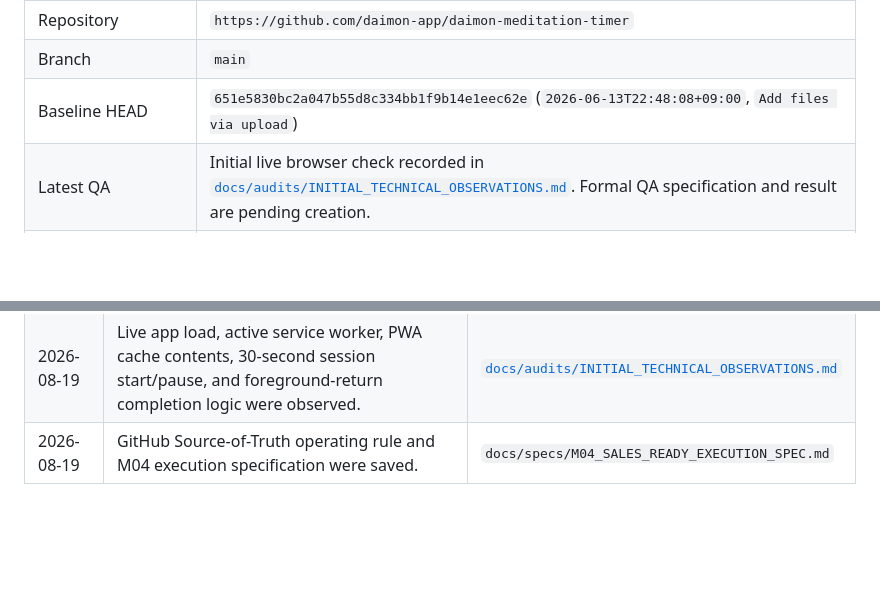
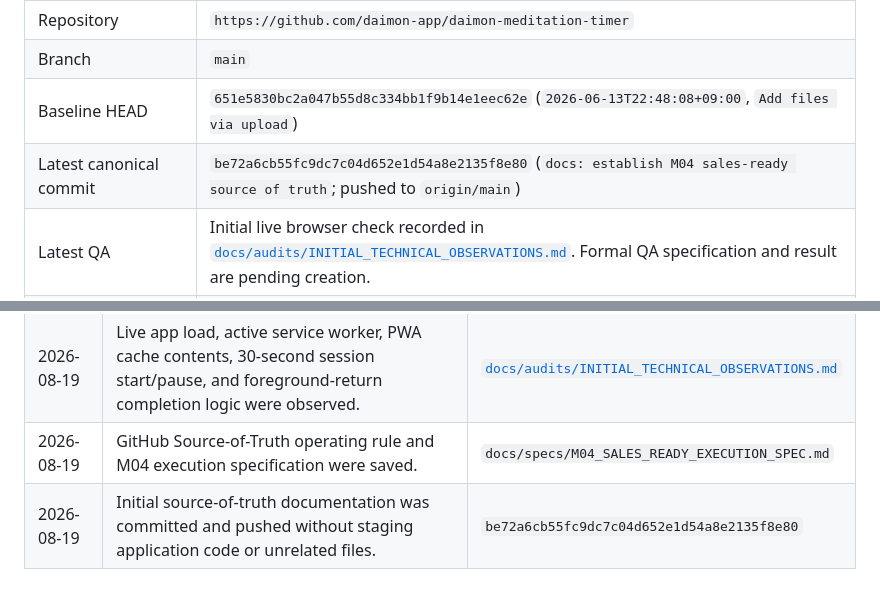
Before and after one commit to daimon-app/daimon-meditation-timer, a Markdown page: MASTER.md, 2 parts joined by grey strips. Drawn GitHub-style; blank space fills up the shorter version.

Commit message:
docs: record source-of-truth initialization

```diff
--- a/MASTER.md
+++ b/MASTER.md
@@ -7,6 +7,7 @@
 | Repository | `https://github.com/daimon-app/daimon-meditation-timer` |
 | Branch | `main` |
 | Baseline HEAD | `651e5830bc2a047b55d8c334bb1f9b14e1eec62e` (`2026-06-13T22:48:08+09:00`, `Add files via upload`) |
+| Latest canonical commit | `be72a6cb55fc9dc7c04d652e1d54a8e2135f8e80` (`docs: establish M04 sales-ready source of truth`; pushed to `origin/main`) |
 | Latest QA | Initial live browser check recorded in [`docs/audits/INITIAL_TECHNICAL_OBSERVATIONS.md`](docs/audits/INITIAL_TECHNICAL_OBSERVATIONS.md). Formal QA specification and result are pending creation. |
 | Latest Audit | Initial code, PWA cache, and live interaction observation recorded in [`docs/audits/INITIAL_TECHNICAL_OBSERVATIONS.md`](docs/audits/INITIAL_TECHNICAL_OBSERVATIONS.md). Formal technical audit is pending. |
 | Primary blocker | Technical reliability findings require full QA classification before a sales claim can be approved. |
@@ -44,3 +45,4 @@ A future operator should read, in order: this file; the controlling M04 specific
 | 2026-08-19 | Canonical repository, `main` branch, and baseline commit were verified from GitHub and cloned for inspection. | Initial shell audit; baseline commit above. |
 | 2026-08-19 | Live app load, active service worker, PWA cache contents, 30-second session start/pause, and foreground-return completion logic were observed. | [`docs/audits/INITIAL_TECHNICAL_OBSERVATIONS.md`](docs/audits/INITIAL_TECHNICAL_OBSERVATIONS.md) |
 | 2026-08-19 | GitHub Source-of-Truth operating rule and M04 execution specification were saved. | `docs/specs/M04_SALES_READY_EXECUTION_SPEC.md` |
+| 2026-08-19 | Initial source-of-truth documentation was committed and pushed without staging application code or unrelated files. | `be72a6cb55fc9dc7c04d652e1d54a8e2135f8e80` |
```
